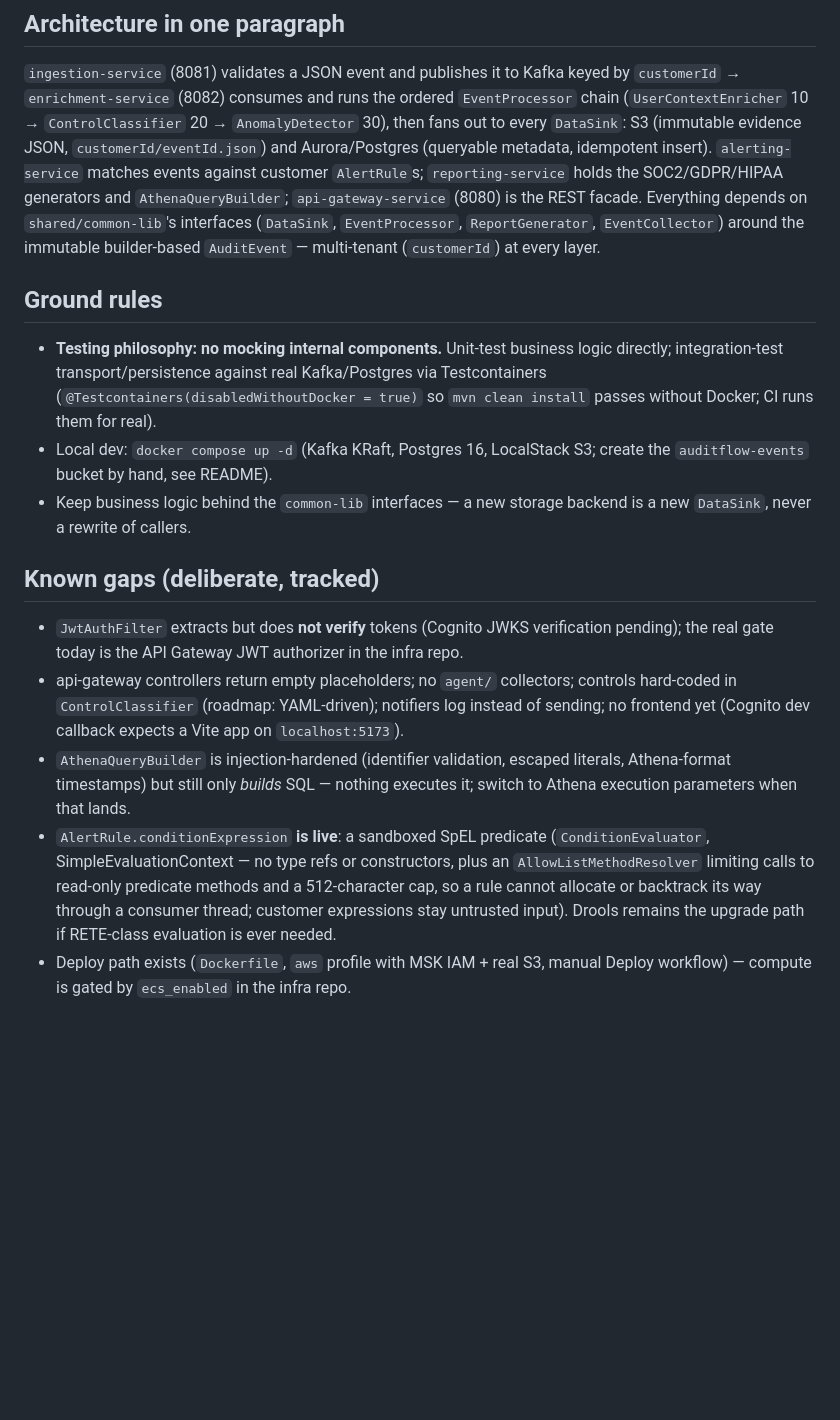
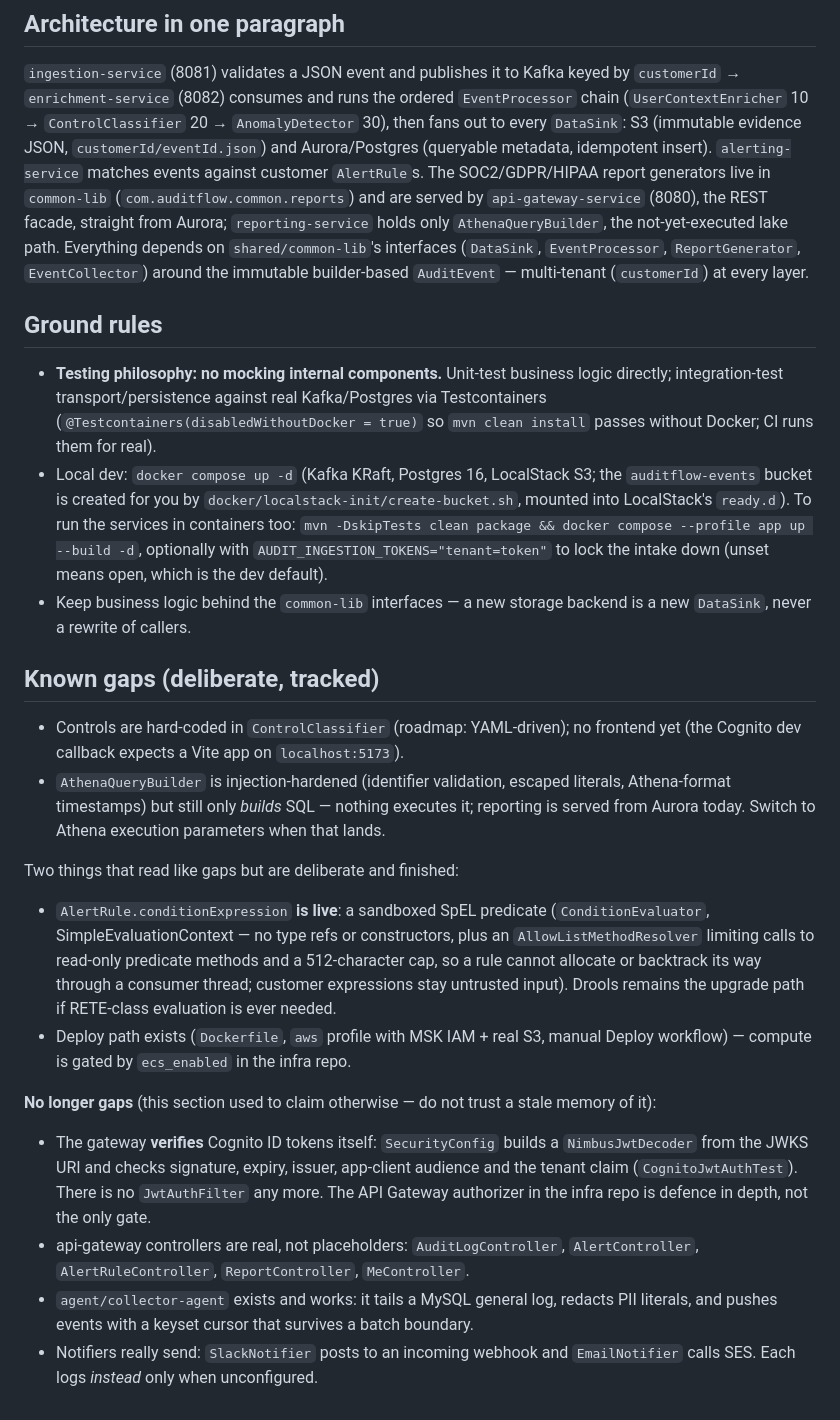
Before and after one commit to iGyalchester/auditflow-platform, a Markdown page: CLAUDE.md, the part around the change. GitHub-like rendering; blank space fills up the shorter version.

Commit message:
docs: correct stale architecture and known-gaps claims
CLAUDE.md's "Known gaps" section described a system two passes out of
date, and three of its claims would mislead a reader into weakening
something that already works:

- It said JwtAuthFilter extracts but does not verify tokens, and that the
  API Gateway authorizer is "the real gate today". The gateway verifies
  Cognito ID tokens itself through a NimbusJwtDecoder built from the JWKS
  URI - signature, expiry, issuer, app-client audience and tenant claim,
  covered by CognitoJwtAuthTest. There is no JwtAuthFilter any more.
- It said api-gateway controllers return empty placeholders and there are
  no agent/ collectors. Both are real.
- It said notifiers log instead of sending. SlackNotifier posts to a
  webhook and EmailNotifier calls SES; each logs only when unconfigured.

Those move to a "No longer gaps" list that says so explicitly, so a stale
memory of the old text gets contradicted rather than merely dropped. The
AthenaQueryBuilder and SpEL entries stay where they belong, above that
list, instead of being swept into it.

Also: the local-dev line said to create the auditflow-events bucket by
hand, but docker/localstack-init/create-bucket.sh has been doing it since
LocalStack's ready.d hook was mounted. The architecture paragraph and the
README diagram credited reporting-service with generating reports; the
generators live in common-lib and are served by the gateway from Aurora.

Co-Authored-By: Claude Opus 5 <noreply@anthropic.com>

```diff
--- a/CLAUDE.md
+++ b/CLAUDE.md
@@ -34,9 +34,11 @@ runs the ordered `EventProcessor` chain (`UserContextEnricher` 10 →
 `ControlClassifier` 20 → `AnomalyDetector` 30), then fans out to every
 `DataSink`: S3 (immutable evidence JSON, `customerId/eventId.json`) and
 Aurora/Postgres (queryable metadata, idempotent insert). `alerting-service`
-matches events against customer `AlertRule`s; `reporting-service` holds the
-SOC2/GDPR/HIPAA generators and `AthenaQueryBuilder`; `api-gateway-service`
-(8080) is the REST facade. Everything depends on `shared/common-lib`'s
+matches events against customer `AlertRule`s. The SOC2/GDPR/HIPAA report
+generators live in `common-lib` (`com.auditflow.common.reports`) and are
+served by `api-gateway-service` (8080), the REST facade, straight from
+Aurora; `reporting-service` holds only `AthenaQueryBuilder`, the
+not-yet-executed lake path. Everything depends on `shared/common-lib`'s
 interfaces (`DataSink`, `EventProcessor`, `ReportGenerator`,
 `EventCollector`) around the immutable builder-based `AuditEvent` —
 multi-tenant (`customerId`) at every layer.
@@ -49,23 +51,27 @@ multi-tenant (`customerId`) at every layer.
   (`@Testcontainers(disabledWithoutDocker = true)` so `mvn clean install`
   passes without Docker; CI runs them for real).
 - Local dev: `docker compose up -d` (Kafka KRaft, Postgres 16, LocalStack
-  S3; create the `auditflow-events` bucket by hand, see README).
+  S3; the `auditflow-events` bucket is created for you by
+  `docker/localstack-init/create-bucket.sh`, mounted into LocalStack's
+  `ready.d`). To run the services in containers too:
+  `mvn -DskipTests clean package && docker compose --profile app up --build -d`,
+  optionally with `AUDIT_INGESTION_TOKENS="tenant=token"` to lock the
+  intake down (unset means open, which is the dev default).
 - Keep business logic behind the `common-lib` interfaces — a new storage
   backend is a new `DataSink`, never a rewrite of callers.
 
 ## Known gaps (deliberate, tracked)
 
-- `JwtAuthFilter` extracts but does **not verify** tokens (Cognito JWKS
-  verification pending); the real gate today is the API Gateway JWT
-  authorizer in the infra repo.
-- api-gateway controllers return empty placeholders; no `agent/`
-  collectors; controls hard-coded in `ControlClassifier` (roadmap:
-  YAML-driven); notifiers log instead of sending; no frontend yet
-  (Cognito dev callback expects a Vite app on `localhost:5173`).
+- Controls are hard-coded in `ControlClassifier` (roadmap: YAML-driven);
+  no frontend yet (the Cognito dev callback expects a Vite app on
+  `localhost:5173`).
 - `AthenaQueryBuilder` is injection-hardened (identifier validation,
   escaped literals, Athena-format timestamps) but still only *builds* SQL —
-  nothing executes it; switch to Athena execution parameters when that
-  lands.
+  nothing executes it; reporting is served from Aurora today. Switch to
+  Athena execution parameters when that lands.
+
+Two things that read like gaps but are deliberate and finished:
+
 - `AlertRule.conditionExpression` **is live**: a sandboxed SpEL predicate
   (`ConditionEvaluator`, SimpleEvaluationContext — no type refs or
   constructors, plus an `AllowListMethodResolver` limiting calls to
@@ -76,3 +82,21 @@ multi-tenant (`customerId`) at every layer.
 - Deploy path exists (`Dockerfile`, `aws` profile with MSK IAM + real S3,
   manual Deploy workflow) — compute is gated by `ecs_enabled` in the infra
   repo.
+
+**No longer gaps** (this section used to claim otherwise — do not trust a
+stale memory of it):
+
+- The gateway **verifies** Cognito ID tokens itself: `SecurityConfig`
+  builds a `NimbusJwtDecoder` from the JWKS URI and checks signature,
+  expiry, issuer, app-client audience and the tenant claim
+  (`CognitoJwtAuthTest`). There is no `JwtAuthFilter` any more. The API
+  Gateway authorizer in the infra repo is defence in depth, not the only
+  gate.
+- api-gateway controllers are real, not placeholders: `AuditLogController`,
+  `AlertController`, `AlertRuleController`, `ReportController`,
+  `MeController`.
+- `agent/collector-agent` exists and works: it tails a MySQL general log,
+  redacts PII literals, and pushes events with a keyset cursor that
+  survives a batch boundary.
+- Notifiers really send: `SlackNotifier` posts to an incoming webhook and
+  `EmailNotifier` calls SES. Each logs *instead* only when unconfigured.
```
Also changed, not shown: README.md (+1 -1 lines).
